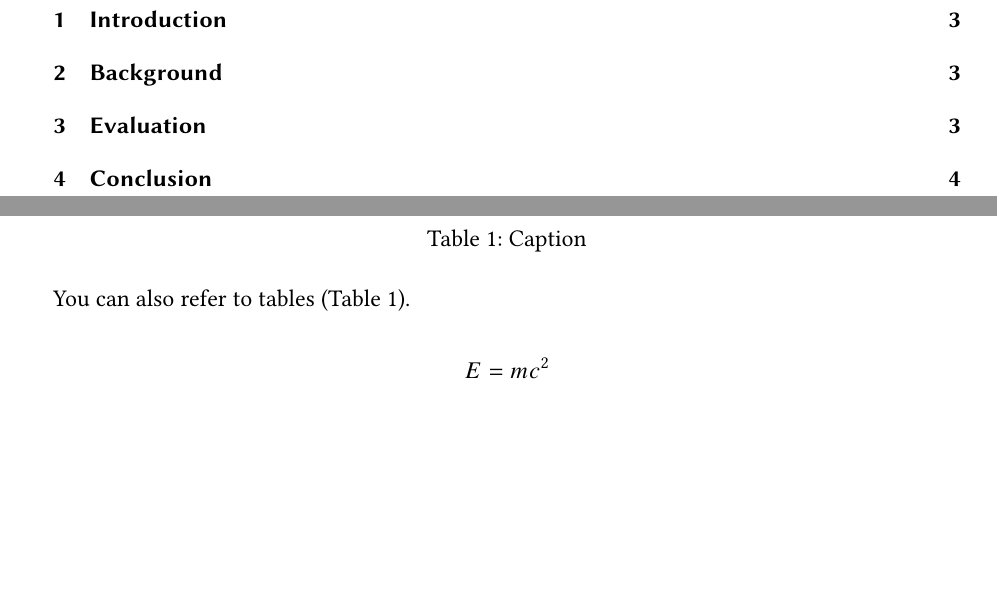
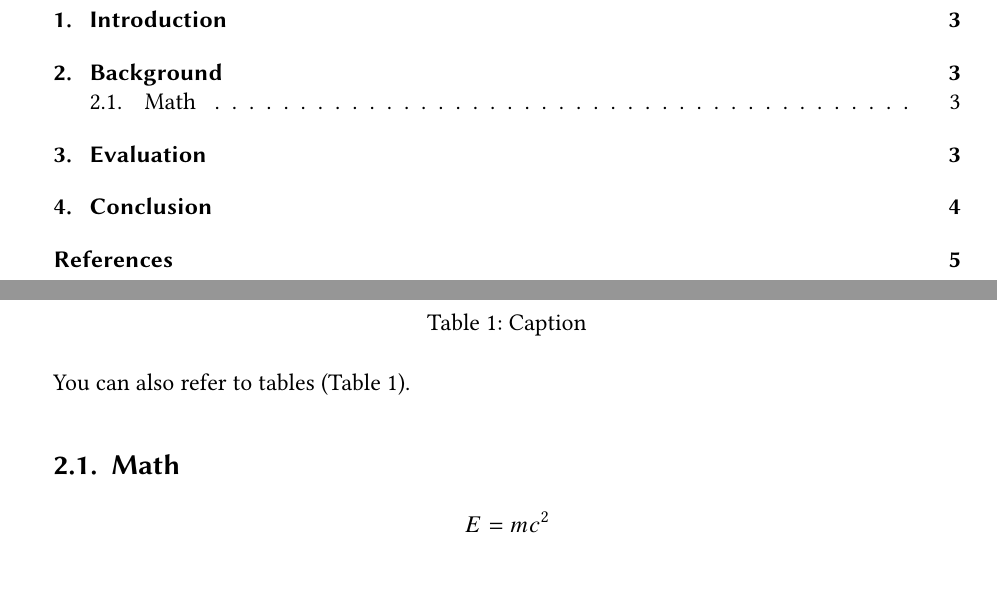
Before and after one commit to parcio/templates, a LaTeX paper (report/report.tex): two parts of pages 2 and 3 of 5, joined at a grey line, cut so that both start at the same text, the shorter picture padded with empty space. Compiled offline with pdfLaTeX.

Commit message:
report: Update section numbering and table of contents

```diff
--- a/report/report.tex
+++ b/report/report.tex
@@ -1,6 +1,8 @@
 \documentclass[
 	12pt,
 	a4paper,
+	bibliography=totoc,
+	numbers=endperiod,
 	parskip=half,
 ]{scrartcl}
 
@@ -139,6 +141,8 @@ You can comfortably reference literature~\cite{DBLP:journals/superfri/DuweLMSF0B
 
 You can also refer to tables (\cref{tab:table}).
 
+\subsection{Math}
+
 \[
 	E = m c^2
 \]
```
